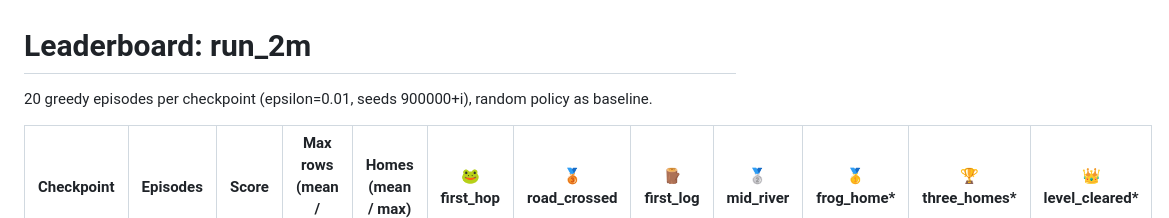
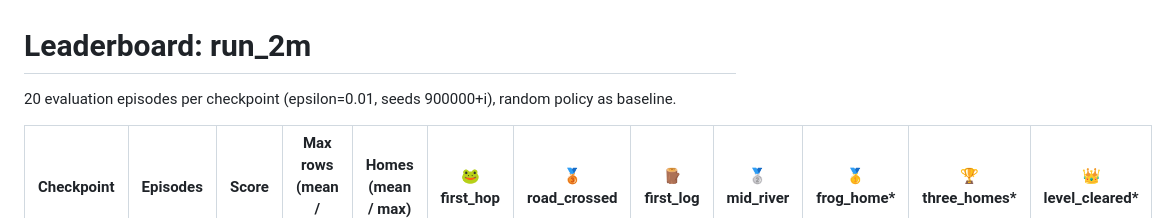
Before and after one commit to AlejoMoncada/frogger-dqn-lab, a Markdown page: results/run_2m/leaderboard.md, the part around the change. GitHub-like rendering.

```diff
--- a/results/run_2m/leaderboard.md
+++ b/results/run_2m/leaderboard.md
@@ -1,6 +1,6 @@
 # Leaderboard: run_2m
 
-20 greedy episodes per checkpoint (epsilon=0.01, seeds 900000+i), random policy as baseline.
+20 evaluation episodes per checkpoint (epsilon=0.01, seeds 900000+i), random policy as baseline.
 
 | Checkpoint | Episodes | Score | Max rows (mean / max) | Homes (mean / max) | 🐸 first_hop | 🥉 road_crossed | 🪵 first_log | 🥈 mid_river | 🥇 frog_home* | 🏆 three_homes* | 👑 level_cleared* |
 |---|---|---|---|---|---|---|---|---|---|---|---|
```
Also changed, not shown: README.md (+6 -3 lines), results/baseline_300k/learning_curve.png, results/run_2m/learning_curve.png, results/run_2m/milestones.png, 2 other files.
